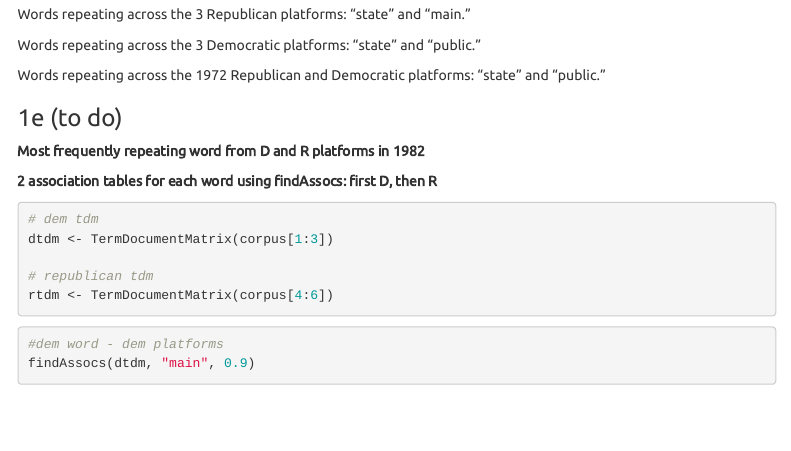
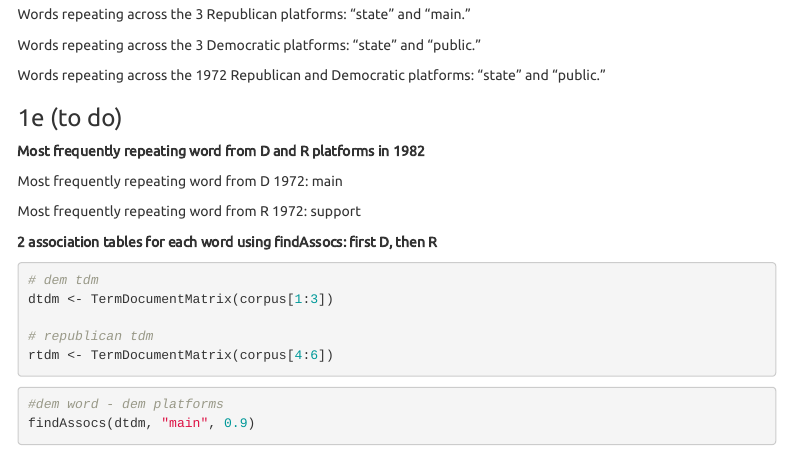
Before and after one commit to kellyfarley/plsc468_psets, an R Markdown document (pset1/plsc468_pset1.Rmd): the page in a window 1100 px wide, from 4170 px down. Rendered offline with R 4.5, knitr and Pandoc, with nearby package versions; some code elsewhere in the file could not run offline; menus at the side of the page are left out.

Commit message:
most frequent words

```diff
--- a/pset1/plsc468_pset1.Rmd
+++ b/pset1/plsc468_pset1.Rmd
@@ -204,6 +204,10 @@ Words repeating across the 1972 Republican and Democratic platforms: "state" and
 
 **Most frequently repeating word from D and R platforms in 1982**
 
+Most frequently repeating word from D 1972: main
+
+Most frequently repeating word from R 1972: support
+
 **2 association tables for each word using findAssocs: first D, then R**
 
 
```
